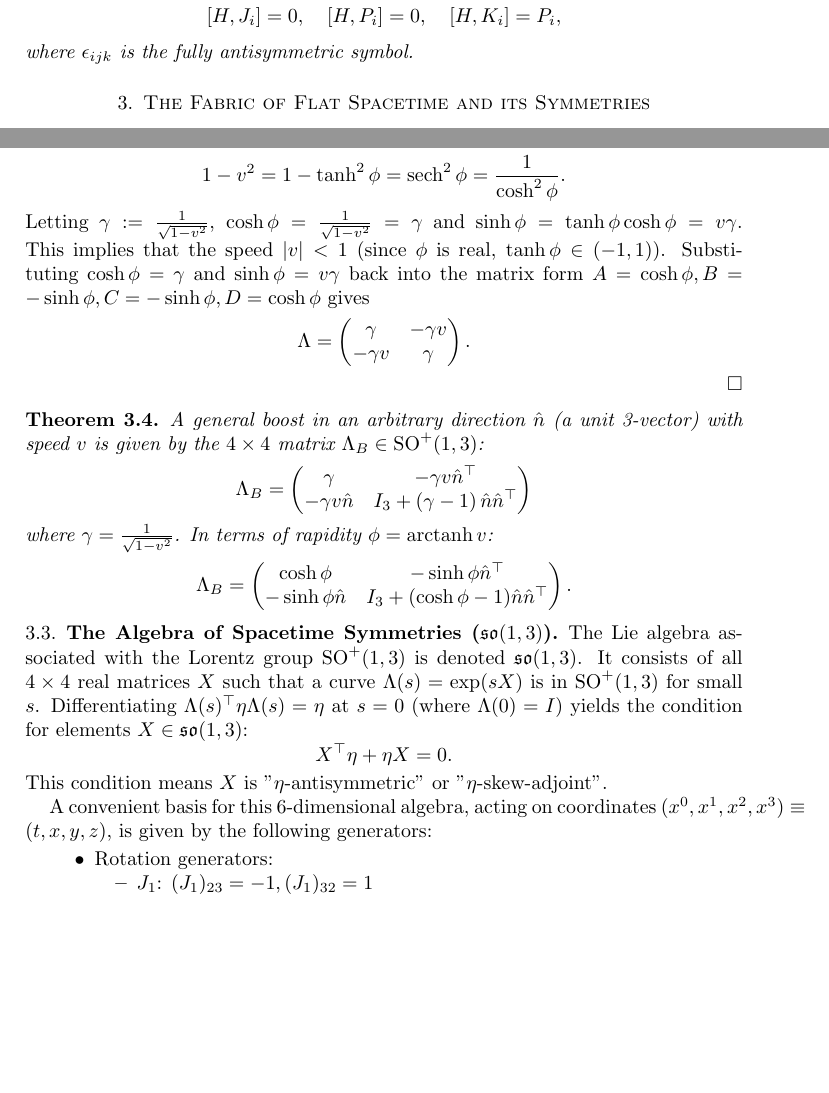
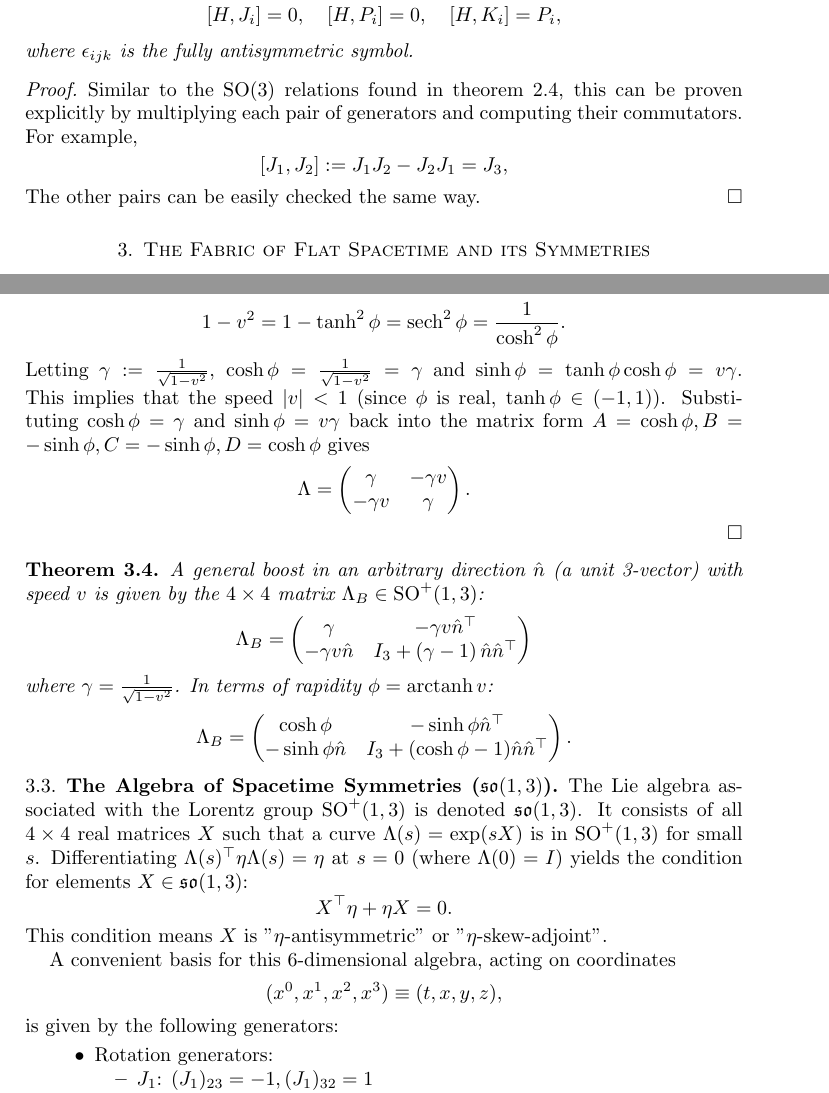
Before and after one commit to dinay-kingkiller/mechanics, a LaTeX paper (mechanics.tex): two parts of pages 4 and 7 of 11, joined at a grey line, cut so that both start at the same text, the shorter picture padded with empty space. Compiled offline with pdfLaTeX.

Commit message:
My edits

```diff
--- a/mechanics.tex
+++ b/mechanics.tex
@@ -243,6 +243,14 @@ This lays the groundwork for the more complex groups appearing in relativity.
   \end{gather*}
   where $\epsilon_{ijk}$ is the fully antisymmetric symbol.
 \end{theorem}
+\begin{proof}
+  Similar to the $\mathrm{SO}(3)$ relations found in theorem \ref{thm:so3_commutation_relations}, this can be proven explicitly by multiplying each pair of generators and computing their commutators.
+  For example,
+  \begin{equation*}
+    [J_1, J_2] := J_1 J_2 - J_2 J_1 = J_3,
+  \end{equation*}
+  The other pairs can be easily checked the same way.
+\end{proof}
 
 \section{The Fabric of Flat Spacetime and its Symmetries}
 \label{sec:sr}
@@ -541,7 +549,11 @@ Differentiating $\Lambda(s)^\top \eta \Lambda(s) = \eta$ at $s=0$ (where $\Lambd
 \end{equation*}
 This condition means $X$ is "$\eta$-antisymmetric" or "$\eta$-skew-adjoint".
 
-A convenient basis for this 6-dimensional algebra, acting on coordinates $(x^0, x^1, x^2, x^3) \equiv (t,x,y,z)$, is given by the following generators:
+A convenient basis for this 6-dimensional algebra, acting on coordinates
+\begin{equation*}
+  (x^0, x^1, x^2, x^3) \equiv (t,x,y,z),
+\end{equation*}
+is given by the following generators:
 \begin{itemize}
     \item Rotation generators:
     \begin{itemize}
```
Also changed, not shown: mechanics.pdf.
